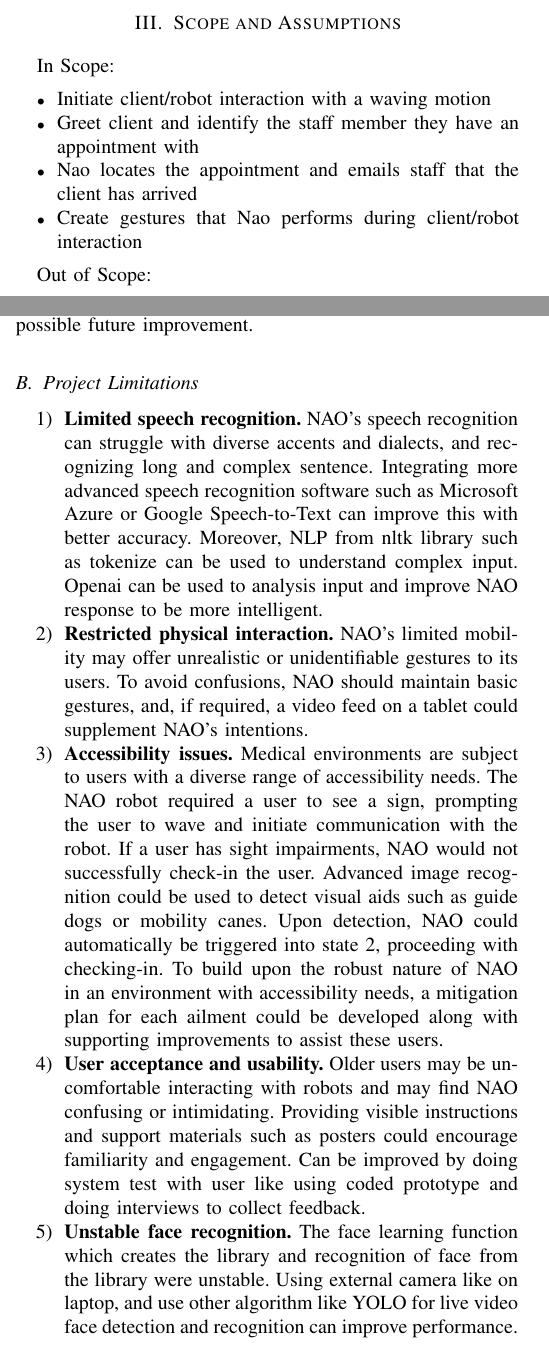
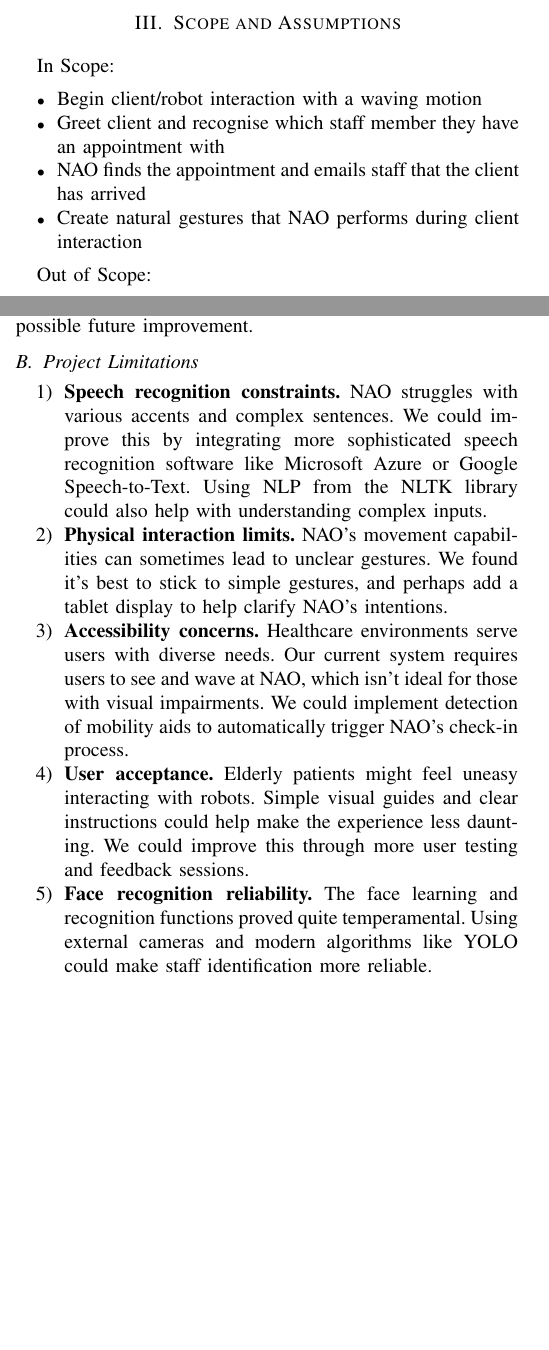
Before and after one commit to FHanus/GP-TEAM-NAO-Human-Robot-Interaction, a LaTeX paper (docs/main.tex): two parts of the columns of pages 1 and 6 of 7, joined at a grey line, cut so that both start at the same text, the shorter picture padded with empty space. Compiled offline with pdfLaTeX.

Commit message:
21/01/2025 filip improvements

```diff
--- a/docs/main.tex
+++ b/docs/main.tex
@@ -67,10 +67,10 @@ refuse to follow challenging orders from a robot if factors such as perceived in
 
 \section{Scope and Assumptions} In Scope:
 \begin{itemize}
-        \item Initiate client/robot interaction with a waving motion
-        \item Greet client and identify the staff member they have an appointment with
-        \item Nao locates the appointment and emails staff that the client has arrived
-        \item Create gestures that Nao performs during client/robot interaction
+        \item Begin client/robot interaction with a waving motion
+        \item Greet client and recognise which staff member they have an appointment with
+        \item NAO finds the appointment and emails staff that the client has arrived
+        \item Create natural gestures that NAO performs during client interaction
 \end{itemize}
 
 Out of Scope:
@@ -439,10 +435,14 @@ Face recognition library was in the initial design, intended to learn different
 \subsection{Project Limitations}
 
 \begin{enumerate}
-        \item \textbf{Limited speech recognition.} NAO’s speech recognition can struggle with diverse accents and dialects, and recognizing long and complex sentence. Integrating more advanced speech recognition software such as Microsoft Azure or Google Speech-to-Text can improve this with better accuracy. Moreover, NLP from nltk library such as tokenize can be used to understand complex input. Openai can be used to analysis input and improve NAO response to be more intelligent.
-        \item \textbf{Restricted physical interaction.} NAO’s limited mobility may offer unrealistic or unidentifiable gestures to its users. To avoid confusions, NAO should maintain basic gestures, and, if required, a video feed on a tablet could supplement NAO’s intentions.
-        \item \textbf{Accessibility issues.} Medical environments are subject to users with a diverse range of accessibility needs. The NAO robot required a user to see a sign, prompting the user to wave and initiate communication with the robot. If a user has sight impairments, NAO would not successfully check-in the user.  Advanced image recognition could be used to detect visual aids such as guide dogs or mobility canes. Upon detection, NAO could automatically be triggered into state 2, proceeding with checking-in. To build upon the robust nature of NAO in an environment with accessibility needs, a mitigation plan for each ailment could be developed along with supporting improvements to assist these users.
-        \item \textbf{User acceptance and usability.} Older users may be uncomfortable interacting with robots and may find NAO confusing or intimidating. Providing visible instructions and support materials such as posters could encourage familiarity and engagement. Can be improved by doing system test with user like using coded prototype and doing interviews to collect feedback.
-        \item \textbf{Unstable face recognition.} The face learning function which creates the library and recognition of face from the library were unstable. Using external camera like on laptop, and use other algorithm like YOLO for live video face detection and recognition can improve performance. Providing more stable face recognition on identifying staff.
+        \item \textbf{Speech recognition constraints.} NAO struggles with various accents and complex sentences. We could improve this by integrating more sophisticated speech recognition software like Microsoft Azure or Google Speech-to-Text. Using NLP from the NLTK library could also help with understanding complex inputs.
+
+        \item \textbf{Physical interaction limits.} NAO's movement capabilities can sometimes lead to unclear gestures. We found it's best to stick to simple gestures, and perhaps add a tablet display to help clarify NAO's intentions.
+
+        \item \textbf{Accessibility concerns.} Healthcare environments serve users with diverse needs. Our current system requires users to see and wave at NAO, which isn't ideal for those with visual impairments. We could implement detection of mobility aids to automatically trigger NAO's check-in process.
+
+        \item \textbf{User acceptance.} Elderly patients might feel uneasy interacting with robots. Simple visual guides and clear instructions could help make the experience less daunting. We could improve this through more user testing and feedback sessions.
+
+        \item \textbf{Face recognition reliability.} The face learning and recognition functions proved quite temperamental. Using external cameras and modern algorithms like YOLO could make staff identification more reliable.
 \end{enumerate}
 
```
Also changed, not shown: docs/main.tex (25 more changed lines).
